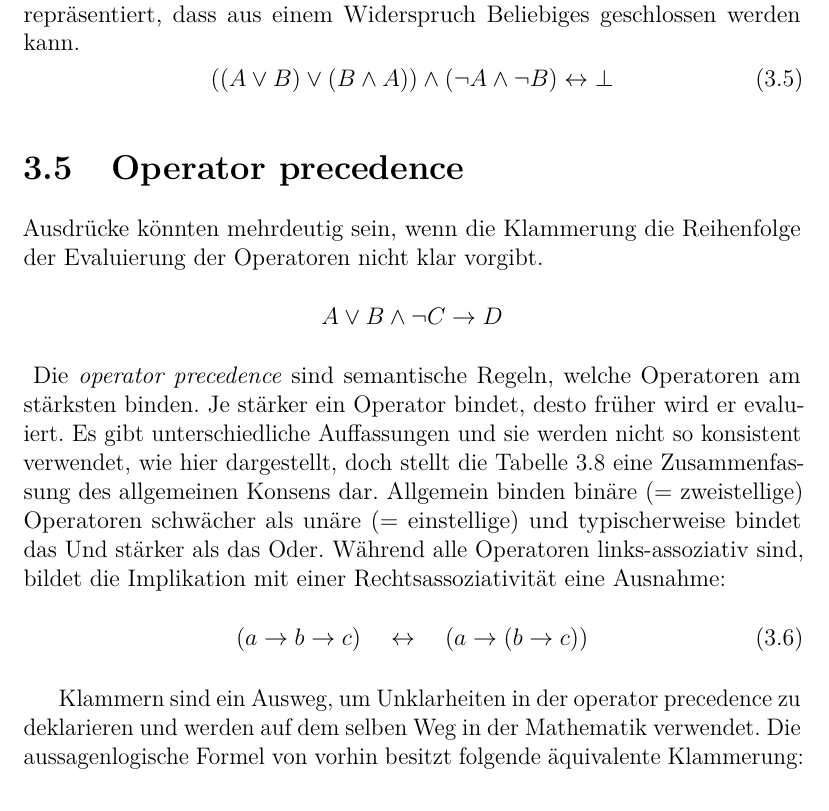
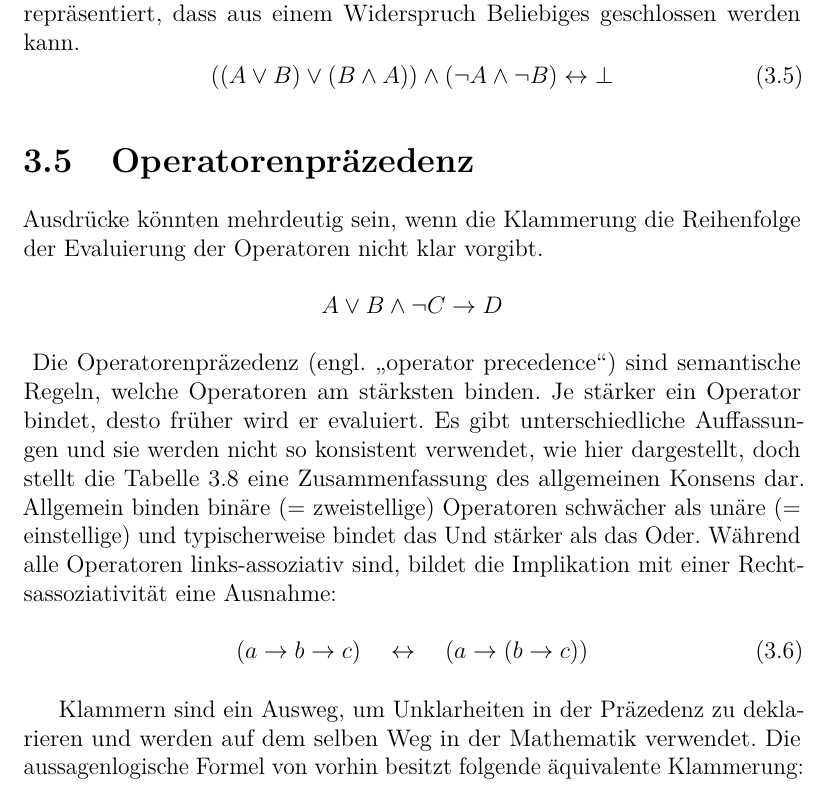
Before and after one commit to meisterluk/gdi_doc, a LaTeX book (document.tex, which reads gdi003_logic_de.tex): part of page 24 of 93, cut so that both start at the same text. Compiled offline with pdfLaTeX.

Commit message:
Replace "operator precedence" with "Operatorenpräzedenz".

```diff
--- a/gdi003_logic_de.tex
+++ b/gdi003_logic_de.tex
@@ -255,8 +255,8 @@ Unter einem Widerspruch ($\bot$, Kontradiktion) versteht man eine boolsche Funkt
   ((A \lor B) \lor (B \land A)) \land (\neg A \land \neg B) \leftrightarrow \bot
 \end{equation}
 
-\section{Operator precedence}
-\index{Operator precedence}
+\section{Operatorenpräzedenz}
+\index{Operatorenpräzedenz}
 %
 Ausdrücke könnten mehrdeutig sein, wenn die Klammerung die Reihenfolge der Evaluierung der Operatoren nicht klar vorgibt.
 %
@@ -265,7 +265,7 @@ Ausdrücke könnten mehrdeutig sein, wenn die Klammerung die Reihenfolge der Eva
 \]
 %
 \index{Bindung (Aussagenlogik)}
-Die \emph{operator precedence} sind semantische Regeln, welche Operatoren am stärksten binden. Je stärker ein Operator bindet, desto früher wird er evaluiert. Es gibt unterschiedliche Auffassungen und sie werden nicht so konsistent verwendet, wie hier dargestellt, doch stellt die Tabelle~\ref{tab:op_precedence} eine Zusammenfassung des allgemeinen Konsens dar. Allgemein binden binäre (= zweistellige) Operatoren schwächer als unäre (= einstellige) und typischerweise bindet das Und stärker als das Oder. Während alle Operatoren links-assoziativ sind, bildet die Implikation mit einer Rechtsassoziativität eine Ausnahme:
+Die Operatorenpräzedenz (engl. ,,operator precedence``) sind semantische Regeln, welche Operatoren am stärksten binden. Je stärker ein Operator bindet, desto früher wird er evaluiert. Es gibt unterschiedliche Auffassungen und sie werden nicht so konsistent verwendet, wie hier dargestellt, doch stellt die Tabelle~\ref{tab:op_precedence} eine Zusammenfassung des allgemeinen Konsens dar. Allgemein binden binäre (= zweistellige) Operatoren schwächer als unäre (= einstellige) und typischerweise bindet das Und stärker als das Oder. Während alle Operatoren links-assoziativ sind, bildet die Implikation mit einer Rechtsassoziativität eine Ausnahme:
 \begin{equation}
   (a \rightarrow b \rightarrow c) \spacewrap\lequal (a \rightarrow (b \rightarrow c))
 \end{equation}
@@ -284,7 +284,7 @@ Die \emph{operator precedence} sind semantische Regeln, welche Operatoren am st
  \end{center}
 \end{table}
 
-Klammern sind ein Ausweg, um Unklarheiten in der operator precedence zu deklarieren und werden auf dem selben Weg in der Mathematik verwendet.
+Klammern sind ein Ausweg, um Unklarheiten in der Präzedenz zu deklarieren und werden auf dem selben Weg in der Mathematik verwendet.
 Die aussagenlogische Formel von vorhin besitzt folgende äquivalente Klammerung:
 %
 \begin{equation}
```
Also changed, not shown: gdi003_logic_de.tex (2 more changed lines).
